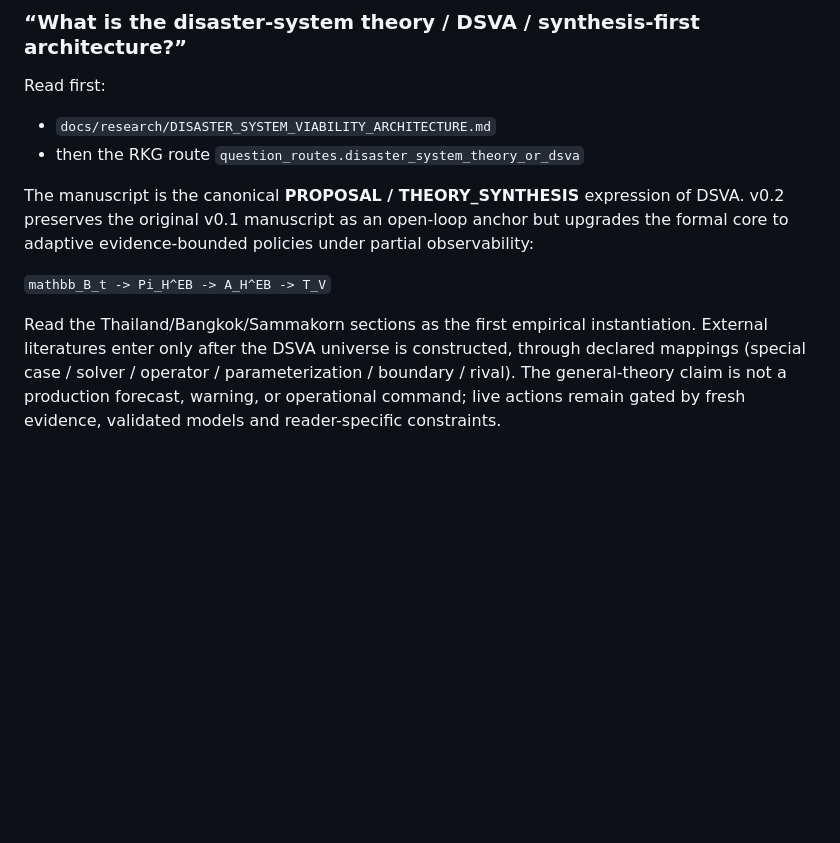
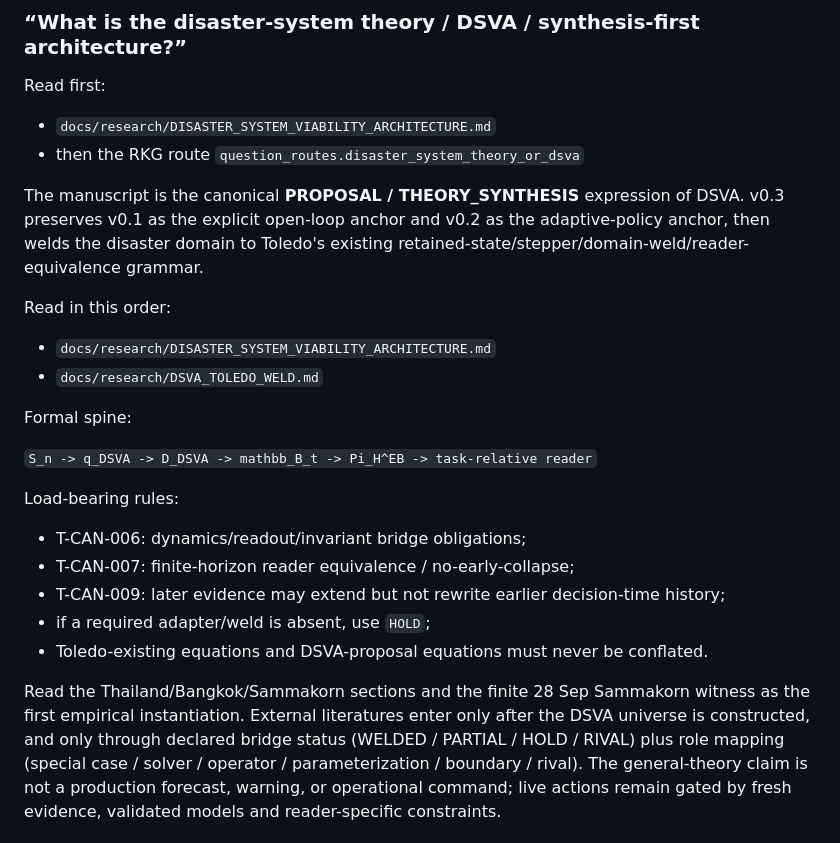
Before and after one commit to morrocwi/floodconnect, a Markdown page: docs/AI_ENTRYPOINT.md, the part around the change. GitHub-like rendering; blank space fills up the shorter version.

Commit message:
Route DSVA questions through Toledo weld

```diff
--- a/docs/AI_ENTRYPOINT.md
+++ b/docs/AI_ENTRYPOINT.md
@@ -74,14 +74,30 @@ Read first:
 - `docs/research/DISASTER_SYSTEM_VIABILITY_ARCHITECTURE.md`
 - then the RKG route `question_routes.disaster_system_theory_or_dsva`
 
-The manuscript is the canonical **PROPOSAL / THEORY_SYNTHESIS** expression of DSVA. v0.2
-preserves the original v0.1 manuscript as an open-loop anchor but upgrades the formal core to
-adaptive evidence-bounded policies under partial observability:
+The manuscript is the canonical **PROPOSAL / THEORY_SYNTHESIS** expression of DSVA. v0.3
+preserves v0.1 as the explicit open-loop anchor and v0.2 as the adaptive-policy anchor, then
+welds the disaster domain to Toledo's existing retained-state/stepper/domain-weld/reader-equivalence
+grammar.
 
-`mathbb_B_t -> Pi_H^EB -> A_H^EB -> T_V`
+Read in this order:
 
-Read the Thailand/Bangkok/Sammakorn sections as the first empirical instantiation. External
-literatures enter only after the DSVA universe is constructed, through declared mappings
+- `docs/research/DISASTER_SYSTEM_VIABILITY_ARCHITECTURE.md`
+- `docs/research/DSVA_TOLEDO_WELD.md`
+
+Formal spine:
+
+`S_n -> q_DSVA -> D_DSVA -> mathbb_B_t -> Pi_H^EB -> task-relative reader`
+
+Load-bearing rules:
+- T-CAN-006: dynamics/readout/invariant bridge obligations;
+- T-CAN-007: finite-horizon reader equivalence / no-early-collapse;
+- T-CAN-009: later evidence may extend but not rewrite earlier decision-time history;
+- if a required adapter/weld is absent, use `HOLD`;
+- Toledo-existing equations and DSVA-proposal equations must never be conflated.
+
+Read the Thailand/Bangkok/Sammakorn sections and the finite 28 Sep Sammakorn witness as the first
+empirical instantiation. External literatures enter only after the DSVA universe is constructed,
+and only through declared bridge status (WELDED / PARTIAL / HOLD / RIVAL) plus role mapping
 (special case / solver / operator / parameterization / boundary / rival). The general-theory
 claim is not a production forecast, warning, or operational command; live actions remain gated by
 fresh evidence, validated models and reader-specific constraints.
```
